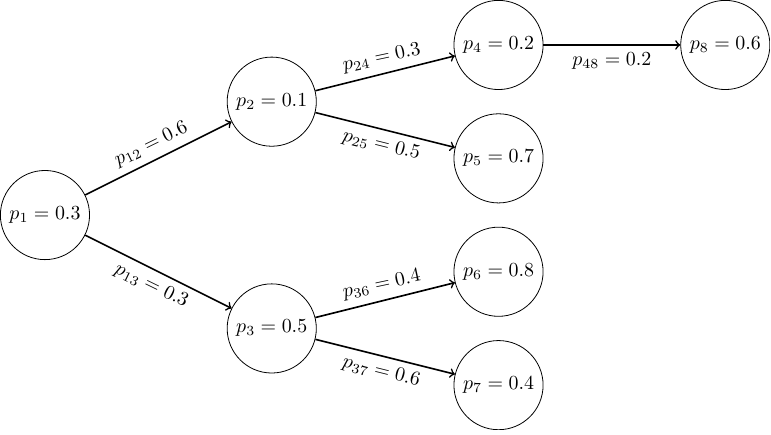
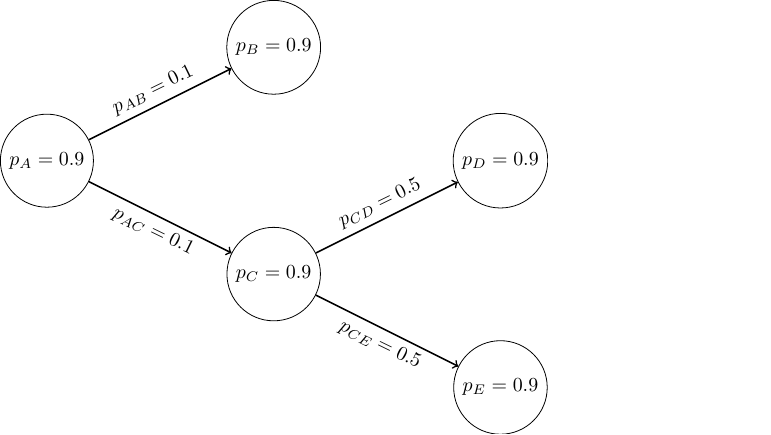
Before and after one commit to jordan0809/geqo, a LaTeX figure (doc/images/riskModel.tex): the whole page. Compiled offline with pdfLaTeX.

Commit message:
simplified risk model notebook again

```diff
--- a/doc/images/riskModel.tex
+++ b/doc/images/riskModel.tex
@@ -5,23 +5,17 @@
 roundnode/.style={circle, draw=black, minimum size=7mm},
 ]
 %Nodes
-\node[roundnode]      at (0,0) (node1) {$p_1=0.3$};
-\node[roundnode]      at (4,2) (node2) {$p_2=0.1$};
-\node[roundnode]      at (4,-2) (node3) {$p_3=0.5$};
-\node[roundnode]      at (8,3) (node4) {$p_4=0.2$};
-\node[roundnode]      at (8,1) (node5) {$p_5=0.7$};
-\node[roundnode]      at (8,-1) (node6) {$p_6=0.8$};
-\node[roundnode]      at (8,-3) (node7) {$p_7=0.4$};
-\node[roundnode]      at (12,3) (node8) {$p_8=0.6$};
+\node[roundnode]      at (0,0) (nodeA) {$p_A=0.9$};
+\node[roundnode]      at (4,2) (nodeB) {$p_B=0.9$};
+\node[roundnode]      at (4,-2) (nodeC) {$p_C=0.9$};
+\node[roundnode]      at (8,-0) (nodeD) {$p_D=0.9$};
+\node[roundnode]      at (8,-4) (nodeE) {$p_E=0.9$};
 %Lines
-\path[->,draw,thick] (node1) edge node[above, rotate=26] {$p_{12}=0.6$}(node2) ;
-\path[->,draw,thick] (node2) edge node[above, rotate=12] {$p_{24}=0.3$}(node4) ;
-\path[->,draw,thick] (node2) edge node[below, rotate=346] {$p_{25}=0.5$}(node5) ;
-\path[->,draw,thick] (node4) edge node[below] {$p_{48}=0.2$}(node8) ;
-\path[->,draw,thick] (node1) edge node[below, rotate=334] {$p_{13}=0.3$}(node3) ;
-\path[->,draw,thick] (node3) edge node[above, rotate=12] {$p_{36}=0.4$}(node6) ;
-\path[->,draw,thick] (node3) edge node[below, rotate=346] {$p_{37}=0.6$}(node7) ;
+\path[->,draw,thick] (nodeA) edge node[above, rotate=26] {$p_{AB}=0.1$}(nodeB) ;
+\path[->,draw,thick] (nodeA) edge node[below, rotate=334] {$p_{AC}=0.1$}(nodeC) ;
+\path[->,draw,thick] (nodeC) edge node[above, rotate=26] {$p_{CD}=0.5$}(nodeD) ;
+\path[->,draw,thick] (nodeC) edge node[below, rotate=334] {$p_{CE}=0.5$}(nodeE);
 \end{tikzpicture}
 \end{document}
 
-% convert -density 300 riskModel.pdf -quality 90 riskModel.png
+% convert -density 300 riskModel2.pdf -quality 90 riskModel2.png
```
Also changed, not shown: doc/images/riskModel2.tex (deleted, +0 -21 lines), doc/images/riskModel.png, doc/images/riskModel2.png (deleted), 1 other file.
